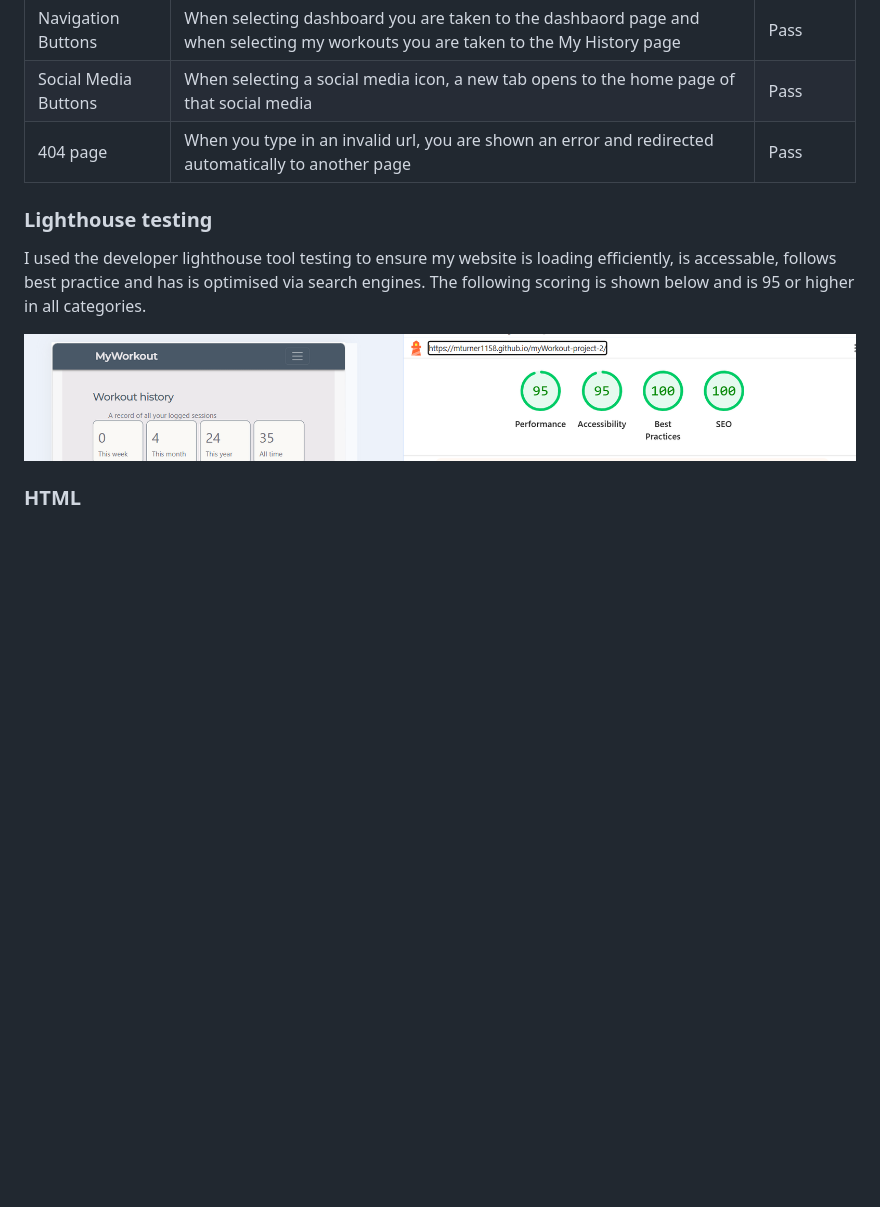
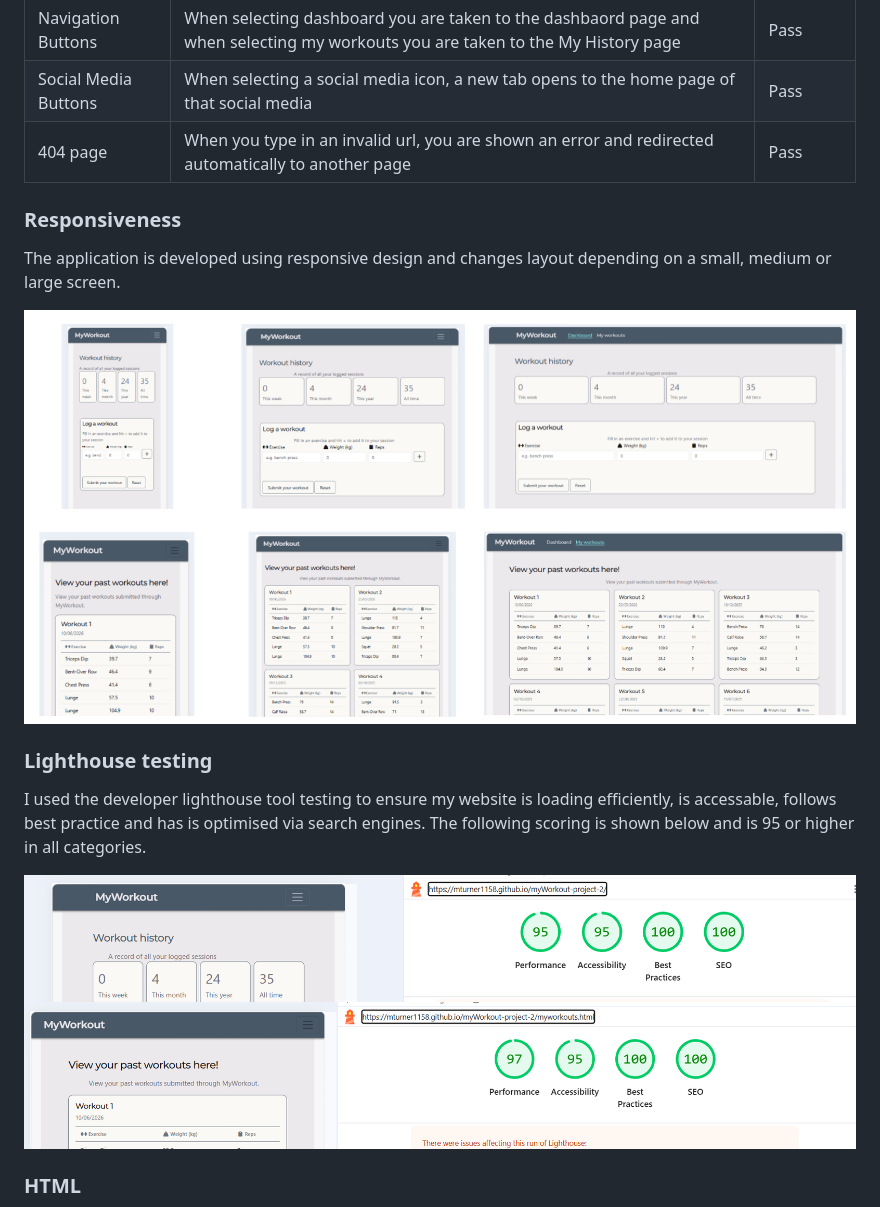
Before and after one commit to mturner1158/myWorkout-project-2, a Markdown page: README.md, the part around the change. Drawn GitHub-style; pictures changed too: assets/images/lighthouse-2.png (added), assets/images/responsiveness.png (added); blank space fills up the shorter version.

Commit message:
added further testing

```diff
--- a/README.md
+++ b/README.md
@@ -276,11 +276,19 @@ General features are tested manually and recorded below:
 |Social Media Buttons|When selecting a social media icon, a new tab opens to the home page of that social media|Pass|
 |404 page|When you type in an invalid url, you are shown an error and redirected automatically to another page|Pass|
 
+### Responsiveness
+The application is developed using responsive design and changes layout depending on a small, medium or large screen.
+
+<img src="assets/images/responsiveness.png">
+
 
 ### Lighthouse testing
 I used the developer lighthouse tool testing to ensure my website is loading efficiently, is accessable, follows best practice and has is optimised via search engines. The following scoring is shown below and is 95 or higher in all categories.
 
 <img src="assets/images/lighthouse-1.png">
+
+<img src="assets/images/lighthouse-2.png">
+
 
 ### HTML
 Using the [HTML Validator](https://validator.w3.org/), I received no errors for index.html and one warning in myworkouts.html. This warning is due to headings not being in a correct heirachy but this code is generated by javascript.
```
